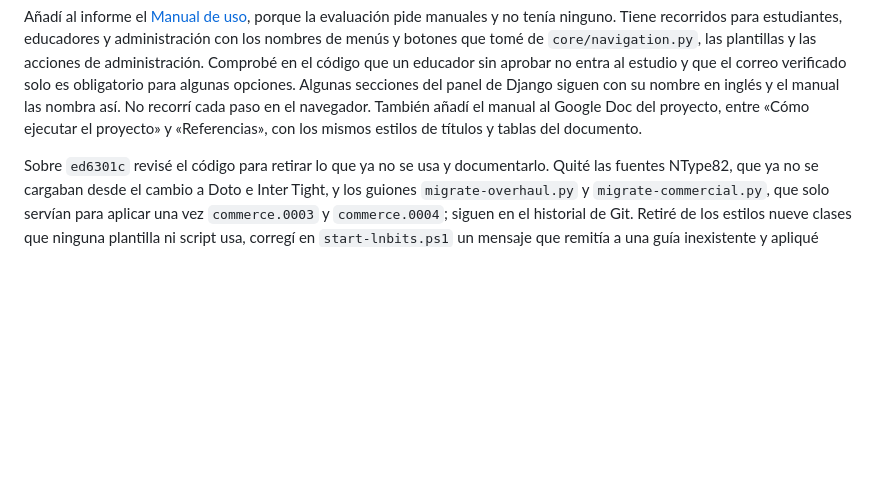
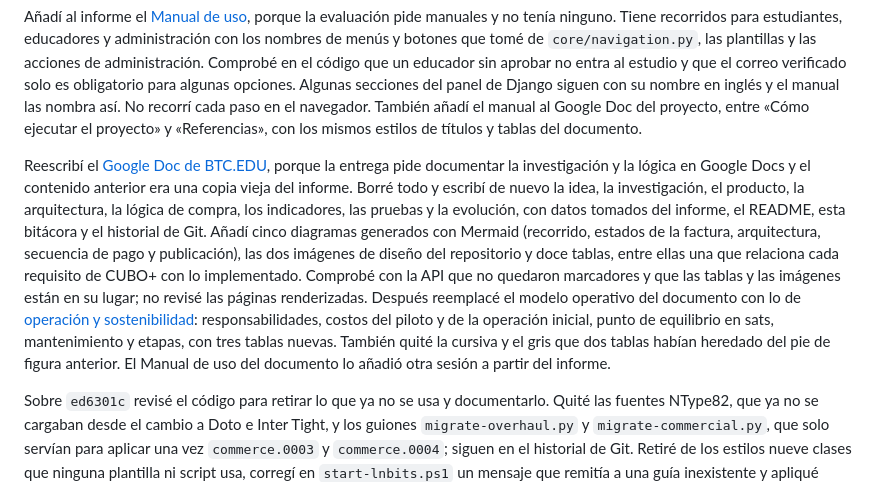
Before and after one commit to caleb-bvm/BTC.EDU, a Markdown page: src/docs/operacion-y-bitacora.md, the part around the change. Drawn GitHub-style; blank space fills up the shorter version.

Commit message:
docs: registrar la reescritura del Google Doc del proyecto

```diff
--- a/src/docs/operacion-y-bitacora.md
+++ b/src/docs/operacion-y-bitacora.md
@@ -724,6 +724,10 @@ Después añadí al informe la sección [Operación y sostenibilidad](../../stra
 
 Añadí al informe el [Manual de uso](../../strategy/19-recomendacion-y-entrega-final.md#manual-de-uso), porque la evaluación pide manuales y no tenía ninguno. Tiene recorridos para estudiantes, educadores y administración con los nombres de menús y botones que tomé de `core/navigation.py`, las plantillas y las acciones de administración. Comprobé en el código que un educador sin aprobar no entra al estudio y que el correo verificado solo es obligatorio para algunas opciones. Algunas secciones del panel de Django siguen con su nombre en inglés y el manual las nombra así. No recorrí cada paso en el navegador. También añadí el manual al Google Doc del proyecto, entre «Cómo ejecutar el proyecto» y «Referencias», con los mismos estilos de títulos y tablas del documento.
 
+<a id="google-doc-2026-11-03"></a>
+
+Reescribí el [Google Doc de BTC.EDU](https://docs.google.com/document/d/1b4Qj0IjLMwP3caenyG-pR5oVR80bLpuVj9lokPliby4/edit), porque la entrega pide documentar la investigación y la lógica en Google Docs y el contenido anterior era una copia vieja del informe. Borré todo y escribí de nuevo la idea, la investigación, el producto, la arquitectura, la lógica de compra, los indicadores, las pruebas y la evolución, con datos tomados del informe, el README, esta bitácora y el historial de Git. Añadí cinco diagramas generados con Mermaid (recorrido, estados de la factura, arquitectura, secuencia de pago y publicación), las dos imágenes de diseño del repositorio y doce tablas, entre ellas una que relaciona cada requisito de CUBO+ con lo implementado. Comprobé con la API que no quedaron marcadores y que las tablas y las imágenes están en su lugar; no revisé las páginas renderizadas. Después reemplacé el modelo operativo del documento con lo de [operación y sostenibilidad](#operacion-sostenibilidad-2026-11-03): responsabilidades, costos del piloto y de la operación inicial, punto de equilibrio en sats, mantenimiento y etapas, con tres tablas nuevas. También quité la cursiva y el gris que dos tablas habían heredado del pie de figura anterior. El Manual de uso del documento lo añadió otra sesión a partir del informe.
+
 <a id="limpieza-codigo-2026-11-03"></a>
 
 Sobre `ed6301c` revisé el código para retirar lo que ya no se usa y documentarlo. Quité las fuentes NType82, que ya no se cargaban desde el cambio a Doto e Inter Tight, y los guiones `migrate-overhaul.py` y `migrate-commercial.py`, que solo servían para aplicar una vez `commerce.0003` y `commerce.0004`; siguen en el historial de Git. Retiré de los estilos nueve clases que ninguna plantilla ni script usa, corregí en `start-lnbits.ps1` un mensaje que remitía a una guía inexistente y apliqué correcciones menores de Ruff: una variable de bucle que se reutilizaba en `load_complete_courses`, excepciones encadenadas y condiciones agrupadas. Conservé la compra directa de una oferta (`ofertas/<id>/comprar/`): la interfaz ya no la enlaza, pero las pruebas y las facturas existentes dependen de ella. Tampoco unifiqué la apertura del cliente de LNbits, porque las pruebas la sustituyen en cada módulo.
```
Also changed, not shown: strategy/19-recomendacion-y-entrega-final.md (+1 -1 lines).
